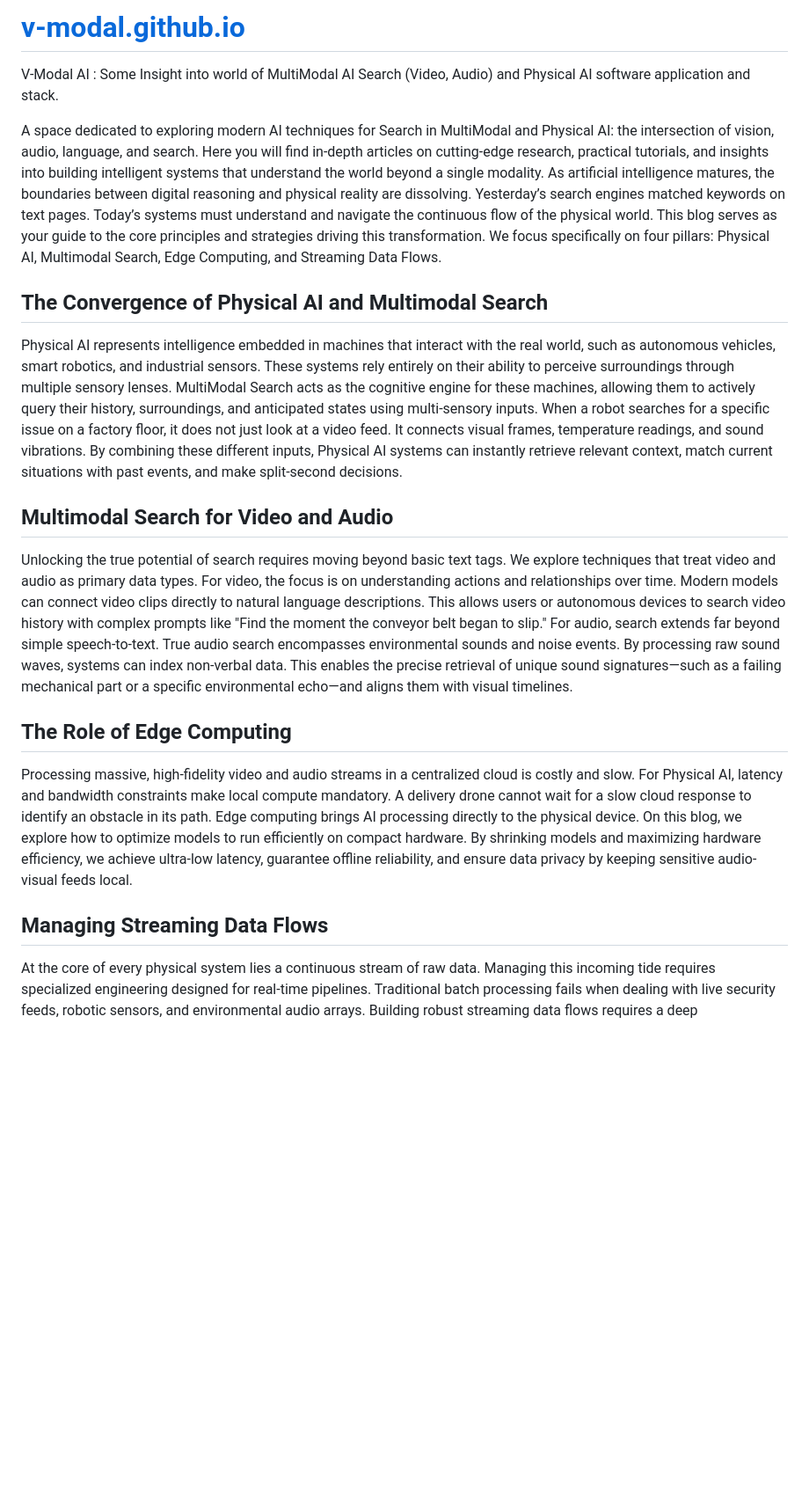
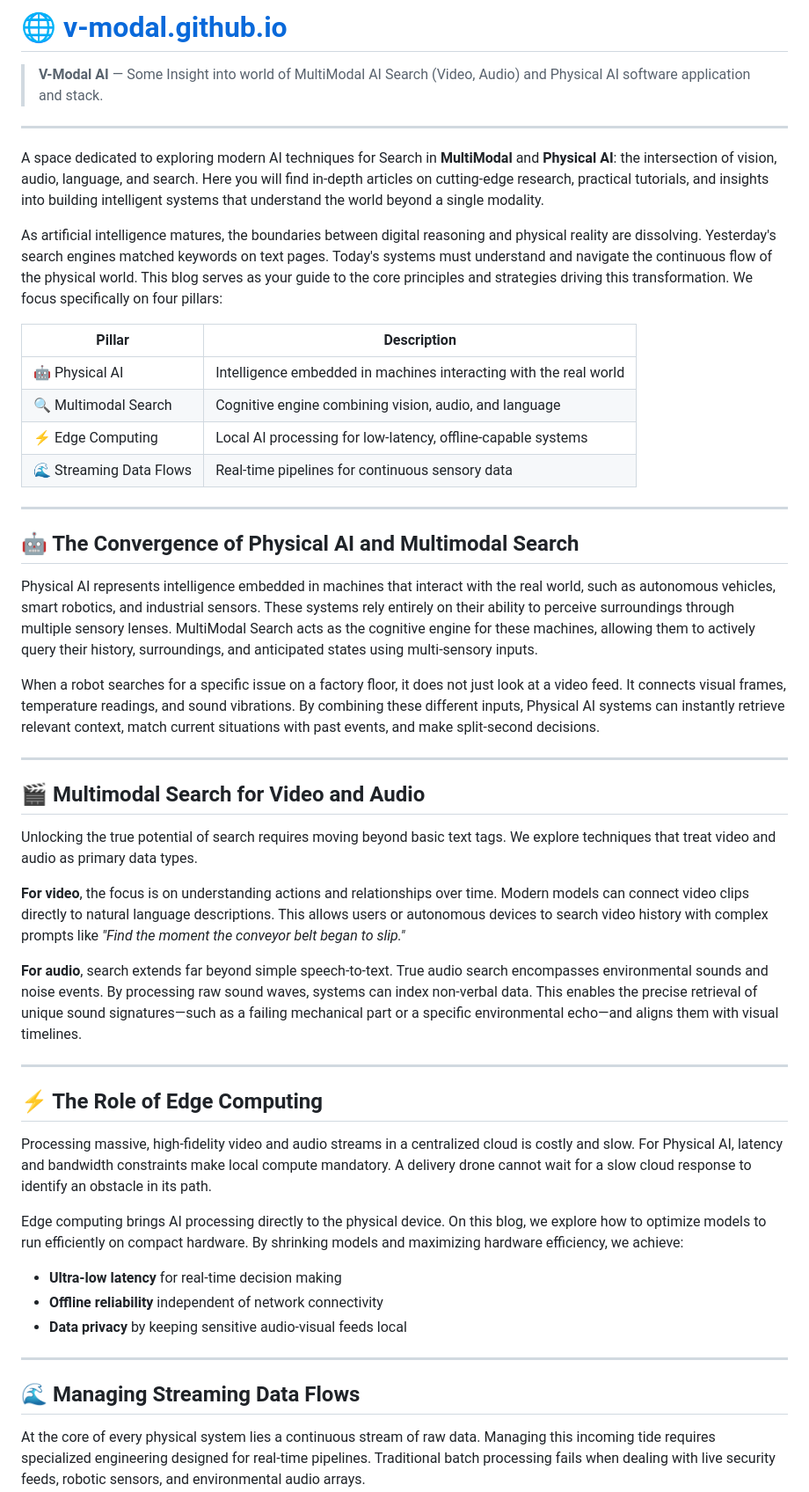
Before and after one commit to v-modal/v-modal.github.io, a Markdown page: README.md, the part around one of its changes. Shown at 88% size. Rendered like a GitHub page; blank space fills up the shorter version.

Commit message:
docs: reformat README.md for better visual readability
Co-authored-by: arita37 <18707623+arita37@users.noreply.github.com>

```diff
--- a/README.md
+++ b/README.md
@@ -1,29 +1,55 @@
-# [v-modal.github.io](https://v-modal.github.io)
-V-Modal AI : Some Insight into world of MultiModal AI Search (Video, Audio) and Physical AI software application and stack.
+# 🌐 [v-modal.github.io](https://v-modal.github.io)
 
+> **V-Modal AI** — Some Insight into world of MultiModal AI Search (Video, Audio) and Physical AI software application and stack.
 
+---
 
-A space dedicated to exploring modern AI techniques for Search in MultiModal and Physical AI: the intersection of vision, audio, language, and search. Here you will find in-depth articles on cutting-edge research, practical tutorials, and insights into building intelligent systems that understand the world beyond a single modality.
-As artificial intelligence matures, the boundaries between digital reasoning and physical reality are dissolving. Yesterday’s search engines matched keywords on text pages. Today’s systems must understand and navigate the continuous flow of the physical world. This blog serves as your guide to the core principles and strategies driving this transformation. We focus specifically on four pillars: Physical AI, Multimodal Search, Edge Computing, and Streaming Data Flows.
+A space dedicated to exploring modern AI techniques for Search in **MultiModal** and **Physical AI**: the intersection of vision, audio, language, and search. Here you will find in-depth articles on cutting-edge research, practical tutorials, and insights into building intelligent systems that understand the world beyond a single modality.
 
+As artificial intelligence matures, the boundaries between digital reasoning and physical reality are dissolving. Yesterday's search engines matched keywords on text pages. Today's systems must understand and navigate the continuous flow of the physical world. This blog serves as your guide to the core principles and strategies driving this transformation. We focus specifically on four pillars:
 
-## The Convergence of Physical AI and Multimodal Search
+| Pillar | Description |
+|---|---|
+| 🤖 Physical AI | Intelligence embedded in machines interacting with the real world |
+| 🔍 Multimodal Search | Cognitive engine combining vision, audio, and language |
+| ⚡ Edge Computing | Local AI processing for low-latency, offline-capable systems |
+| 🌊 Streaming Data Flows | Real-time pipelines for continuous sensory data |
+
+---
+
+## 🤖 The Convergence of Physical AI and Multimodal Search
+
 Physical AI represents intelligence embedded in machines that interact with the real world, such as autonomous vehicles, smart robotics, and industrial sensors. These systems rely entirely on their ability to perceive surroundings through multiple sensory lenses. MultiModal Search acts as the cognitive engine for these machines, allowing them to actively query their history, surroundings, and anticipated states using multi-sensory inputs.
+
 When a robot searches for a specific issue on a factory floor, it does not just look at a video feed. It connects visual frames, temperature readings, and sound vibrations. By combining these different inputs, Physical AI systems can instantly retrieve relevant context, match current situations with past events, and make split-second decisions.
 
+---
 
-## Multimodal Search for Video and Audio
+## 🎬 Multimodal Search for Video and Audio
+
 Unlocking the true potential of search requires moving beyond basic text tags. We explore techniques that treat video and audio as primary data types.
-For video, the focus is on understanding actions and relationships over time. Modern models can connect video clips directly to natural language descriptions. This allows users or autonomous devices to search video history with complex prompts like "Find the moment the conveyor belt began to slip."
-For audio, search extends far beyond simple speech-to-text. True audio search encompasses environmental sounds and noise events. By processing raw sound waves, systems can index non-verbal data. This enables the precise retrieval of unique sound signatures—such as a failing mechanical part or a specific environmental echo—and aligns them with visual timelines.
 
+**For video**, the focus is on understanding actions and relationships over time. Modern models can connect video clips directly to natural language descriptions. This allows users or autonomous devices to search video history with complex prompts like *"Find the moment the conveyor belt began to slip."*
 
-## The Role of Edge Computing
+**For audio**, search extends far beyond simple speech-to-text. True audio search encompasses environmental sounds and noise events. By processing raw sound waves, systems can index non-verbal data. This enables the precise retrieval of unique sound signatures—such as a failing mechanical part or a specific environmental echo—and aligns them with visual timelines.
+
+---
+
+## ⚡ The Role of Edge Computing
+
 Processing massive, high-fidelity video and audio streams in a centralized cloud is costly and slow. For Physical AI, latency and bandwidth constraints make local compute mandatory. A delivery drone cannot wait for a slow cloud response to identify an obstacle in its path.
-Edge computing brings AI processing directly to the physical device. On this blog, we explore how to optimize models to run efficiently on compact hardware. By shrinking models and maximizing hardware efficiency, we achieve ultra-low latency, guarantee offline reliability, and ensure data privacy by keeping sensitive audio-visual feeds local.
 
+Edge computing brings AI processing directly to the physical device. On this blog, we explore how to optimize models to run efficiently on compact hardware. By shrinking models and maximizing hardware efficiency, we achieve:
 
-## Managing Streaming Data Flows
+- **Ultra-low latency** for real-time decision making
+- **Offline reliability** independent of network connectivity
+- **Data privacy** by keeping sensitive audio-visual feeds local
+
+---
+
+## 🌊 Managing Streaming Data Flows
+
 At the core of every physical system lies a continuous stream of raw data. Managing this incoming tide requires specialized engineering designed for real-time pipelines. Traditional batch processing fails when dealing with live security feeds, robotic sensors, and environmental audio arrays.
+
 Building robust streaming data flows requires a deep understanding of data alignment and event-driven architectures. Sensory inputs arrive at different speeds. We look at how frameworks organize this data, aligning and organizing timestamped feeds before analyzing them. Furthermore, we explore smart filtering to ensure that only high-value, important information triggers heavy computing and long-term storage, lowering overall system waste.
 
```
Also changed, not shown: other parts of README.md (+4 -1 lines).
